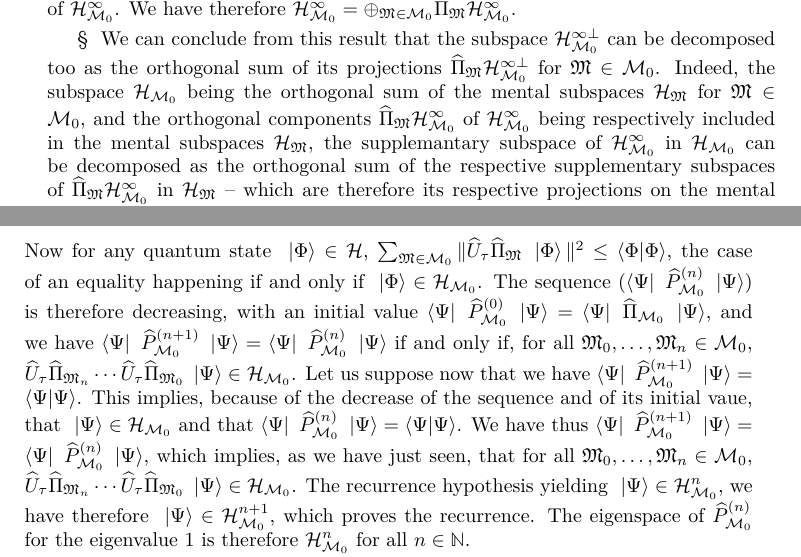
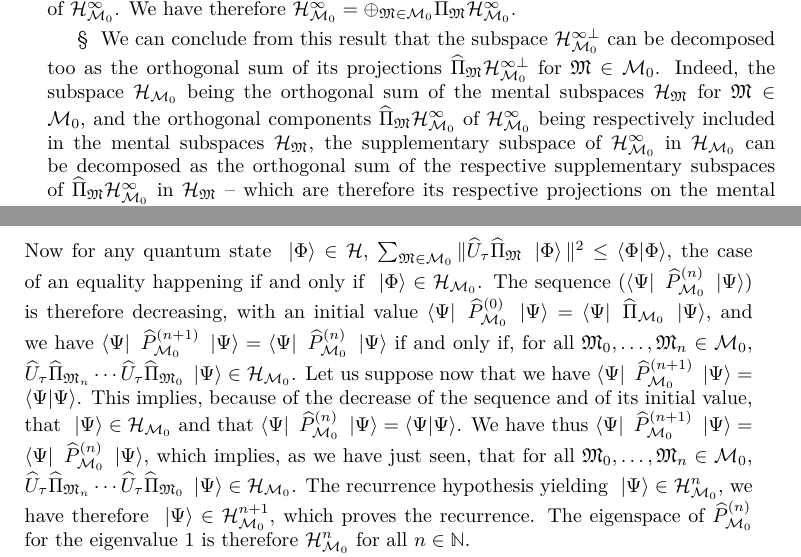
Before and after one commit to quantum-ethics/quantum-ethics, a LaTeX thesis (quantum-ethics.tex, which reads chapter-philosophical-issues.tex): two parts of pages 69 and 70 of 101, joined at a grey line, cut so that both start at the same text. Compiled offline with pdfLaTeX.

Commit message:
Spell checking

```diff
--- a/chapter-philosophical-issues.tex
+++ b/chapter-philosophical-issues.tex
@@ -253,7 +253,7 @@ Let us write $\H_{\CMS_0}^\infty$ their intersection, $\H_{\CMS_0}^{\infty \perp
 
 \paragraphtitle{§} This will allow us to prove that the subspace $\H_{\CMS_0}^\infty$ can be decomposed as the orthogonal sum of its projections $\op \Pi_\cms \H_{\CMS_0}^\infty$ for $\cms \in \CMS_0$. This sum is orthogonal since the projections are included in the orthogonal subspaces $\H_\cms$, respectively. It is obvious that $\H_{\CMS_0}^\infty$ is included in the sum, since any quantum state $\ket \Psi \in \H_{\CMS_0}^\infty$ belongs in particular to $\H_{\CMS_0}$, so that $\ket \Psi = \op \Pi_{\CMS_0} \ket \Psi = \sum_{\cms \in \CMS_0} \op \Pi_\cms \ket \Psi$. The inverse inclusion also holds since, as we have just seen, the projections are subspaces of $\H_{\CMS_0}^\infty$. We have therefore $\H_{\CMS_0}^\infty = \operp_{\cms \in \CMS_0} \op \Pi_\cms \H_{\CMS_0}^\infty$.
 
-\paragraphtitle{§} We can conclude from this result that the subspace $\H_{\CMS_0}^{\infty \perp}$ can be decomposed too as the orthogonal sum of its projections $\op \Pi_\cms \H_{\CMS_0}^{\infty \perp}$ for $\cms \in \CMS_0$. Indeed, the subspace $\H_{\CMS_0}$ being the orthogonal sum of the mental subspaces $\H_\cms$ for $\cms \in \CMS_0$, and the orthogonal components $\op \Pi_\cms \H_{\CMS_0}^\infty$ of $\H_{\CMS_0}^\infty$ being respectively included in the mental subspaces $\H_\cms$, the supplemantary subspace of $\H_{\CMS_0}^\infty$ in $\H_{\CMS_0}$ can be decomposed as the orthogonal sum of the respective supplementary subspaces of $\op \Pi_\cms \H_{\CMS_0}^\infty$ in $\H_\cms$ -- which are therefore its respective projections on the mental subspaces $\H_\cms$. We have therefore $\H_{\CMS_0}^{\infty \perp} = \operp_{\cms \in \CMS_0} \op \Pi_\cms \H_{\CMS_0}^{\infty \perp}$.
+\paragraphtitle{§} We can conclude from this result that the subspace $\H_{\CMS_0}^{\infty \perp}$ can be decomposed too as the orthogonal sum of its projections $\op \Pi_\cms \H_{\CMS_0}^{\infty \perp}$ for $\cms \in \CMS_0$. Indeed, the subspace $\H_{\CMS_0}$ being the orthogonal sum of the mental subspaces $\H_\cms$ for $\cms \in \CMS_0$, and the orthogonal components $\op \Pi_\cms \H_{\CMS_0}^\infty$ of $\H_{\CMS_0}^\infty$ being respectively included in the mental subspaces $\H_\cms$, the supplementary subspace of $\H_{\CMS_0}^\infty$ in $\H_{\CMS_0}$ can be decomposed as the orthogonal sum of the respective supplementary subspaces of $\op \Pi_\cms \H_{\CMS_0}^\infty$ in $\H_\cms$ -- which are therefore its respective projections on the mental subspaces $\H_\cms$. We have therefore $\H_{\CMS_0}^{\infty \perp} = \operp_{\cms \in \CMS_0} \op \Pi_\cms \H_{\CMS_0}^{\infty \perp}$.
 
 \paragraphtitle{§} We can now prove the second part of the lemma: For any quantum state $\ket \Psi \in \H$ orthogonal to $\H_{\CMS_0}^\infty$, and any mental state $\cms \in \CMS$, the quantum state $\op \Pi_\cms \ket \Psi$ is orthogonal to $\H_{\CMS_0}^\infty$, too. Indeed, the supplementary subspace of $\H_{\CMS_0}^\infty$ is the orthogonal sum of its supplementary subspace in $\H_{\CMS_0}$, which is $\H_{\CMS_0}^{\infty \perp} = \operp_{\cms \in \CMS_0} \op \Pi_\cms \H_{\CMS_0}^{\infty \perp}$, and of the supplementary subspace of $\H_{\CMS_0}$ itself, which is $\operp_{\cms \in \CMS \setminus \CMS_0} \H_\cms$. So if $\cms \notin \CMS_0$, the quantum state $\op \Pi_\cms \ket \Psi$, which belongs to $\H_\cms$, is orthogonal to $\H_{\CMS_0}$, and if $\cms \in \CMS_0$, the quantum state $\op \Pi_\cms \ket \Psi$ belongs to $\op \Pi_\cms \H_{\CMS_0}^{\infty \perp}$, which is a subspace of $\H_{\CMS_0}^{\infty \perp}$ and is therefore orthogonal to $\H_{\CMS_0}^\infty$. For any mental state $\cms \in \CMS$, the quantum state $\op \Pi_\cms \ket \Psi$ is therefore orthogonal to $\H_{\CMS_0}^\infty$, \textit{Q.~E.~D.}
 
@@ -272,7 +272,7 @@ Now the recurrence hypothesis yields $\op P_{\CMS_0}^{(n)} \ket \Psi = \ket \Psi
 \bra \Psi \op P_{\CMS_0}^{(n+1)} \ket \Psi & = & \sum_{\cms_0 \in \CMS_0} \dotsc \sum_{\cms_n \in \CMS_0} \left\| \op \Pi_{\CMS_0} \op U_\tau \op \Pi_{\cms_n} \dotsm \op U_\tau \op \Pi_{\cms_0} \ket \Psi \right\|^2 \\
 & = & \sum_{\cms_0 \in \CMS_0} \dotsc \sum_{\cms_n \in \CMS_0} \sum_{\cms \in \CMS_0} \left\| \op U_\tau \op \Pi_\cms \op U_\tau \op \Pi_{\cms_n} \dotsm \op U_\tau \op \Pi_{\cms_0} \ket \Psi \right\|^2
 \end{eqnarray*}
-Now for any quantum state $\ket \Phi \in \H$, $\sum_{\cms \in \CMS_0} \| \op U_\tau \op \Pi_\cms \ket \Phi \|^2 \leq \braket \Phi \Phi$, the case of an equality happening if and only if $\ket \Phi \in \H_{\CMS_0}$. The sequence $(\bra \Psi \op P_{\CMS_0}^{(n)} \ket \Psi)$ is therefore decreasing, with an initial value $\bra \Psi \op P_{\CMS_0}^{(0)} \ket \Psi = \bra \Psi \op \Pi_{\CMS_0} \ket \Psi$, and we have $\bra \Psi \op P_{\CMS_0}^{(n+1)} \ket \Psi = \bra \Psi \op P_{\CMS_0}^{(n)} \ket \Psi$ if and only if, for all $\cms_0, \dotsc, \cms_n \in \CMS_0$, $\op U_\tau \op \Pi_{\cms_n} \dotsm \op U_\tau \op \Pi_{\cms_0} \ket \Psi \in \H_{\CMS_0}$. Let us suppose now that we have $\bra \Psi \op P_{\CMS_0}^{(n+1)} \ket \Psi = \braket \Psi \Psi$. This implies, because of the decrease of the sequence and of its initial vaue, that $\ket \Psi \in \H_{\CMS_0}$ and that $\bra \Psi \op P_{\CMS_0}^{(n)} \ket \Psi = \braket \Psi \Psi$. We have thus $\bra \Psi \op P_{\CMS_0}^{(n+1)} \ket \Psi = \bra \Psi \op P_{\CMS_0}^{(n)} \ket \Psi$, which implies, as we have just seen, that for all $\cms_0, \dotsc, \cms_n \in \CMS_0$, $\op U_\tau \op \Pi_{\cms_n} \dotsm \op U_\tau \op \Pi_{\cms_0} \ket \Psi \in \H_{\CMS_0}$. The recurrence hypothesis yielding $\ket \Psi \in \H_{\CMS_0}^n$, we have therefore $\ket \Psi \in \H_{\CMS_0}^{n+1}$, which proves the recurrence. The eigenspace of $\op P_{\CMS_0}^{(n)}$ for the eigenvalue 1 is therefore $\H_{\CMS_0}^n$ for all $n \in \IN$.
+Now for any quantum state $\ket \Phi \in \H$, $\sum_{\cms \in \CMS_0} \| \op U_\tau \op \Pi_\cms \ket \Phi \|^2 \leq \braket \Phi \Phi$, the case of an equality happening if and only if $\ket \Phi \in \H_{\CMS_0}$. The sequence $(\bra \Psi \op P_{\CMS_0}^{(n)} \ket \Psi)$ is therefore decreasing, with an initial value $\bra \Psi \op P_{\CMS_0}^{(0)} \ket \Psi = \bra \Psi \op \Pi_{\CMS_0} \ket \Psi$, and we have $\bra \Psi \op P_{\CMS_0}^{(n+1)} \ket \Psi = \bra \Psi \op P_{\CMS_0}^{(n)} \ket \Psi$ if and only if, for all $\cms_0, \dotsc, \cms_n \in \CMS_0$, $\op U_\tau \op \Pi_{\cms_n} \dotsm \op U_\tau \op \Pi_{\cms_0} \ket \Psi \in \H_{\CMS_0}$. Let us suppose now that we have $\bra \Psi \op P_{\CMS_0}^{(n+1)} \ket \Psi = \braket \Psi \Psi$. This implies, because of the decrease of the sequence and of its initial value, that $\ket \Psi \in \H_{\CMS_0}$ and that $\bra \Psi \op P_{\CMS_0}^{(n)} \ket \Psi = \braket \Psi \Psi$. We have thus $\bra \Psi \op P_{\CMS_0}^{(n+1)} \ket \Psi = \bra \Psi \op P_{\CMS_0}^{(n)} \ket \Psi$, which implies, as we have just seen, that for all $\cms_0, \dotsc, \cms_n \in \CMS_0$, $\op U_\tau \op \Pi_{\cms_n} \dotsm \op U_\tau \op \Pi_{\cms_0} \ket \Psi \in \H_{\CMS_0}$. The recurrence hypothesis yielding $\ket \Psi \in \H_{\CMS_0}^n$, we have therefore $\ket \Psi \in \H_{\CMS_0}^{n+1}$, which proves the recurrence. The eigenspace of $\op P_{\CMS_0}^{(n)}$ for the eigenvalue 1 is therefore $\H_{\CMS_0}^n$ for all $n \in \IN$.
 
 \paragraphtitle{§} Now the subspace $\H_{\CMS_0}$ being finite dimensional, there must exist a finite number of distinct nested subspaces $\H_{\CMS_0}^n$, so that there exists an integer $n_{\CMS_0}$ such that:
 \begin{equation*}
```
Also changed, not shown: chapter-philosophical-issues.tex (6 more changed lines).
